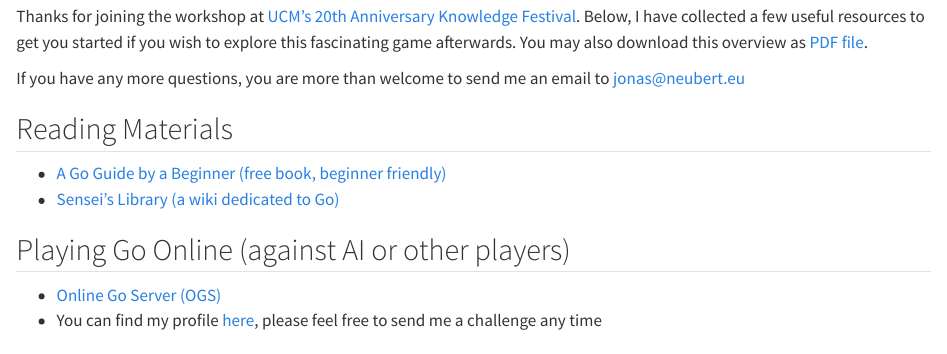
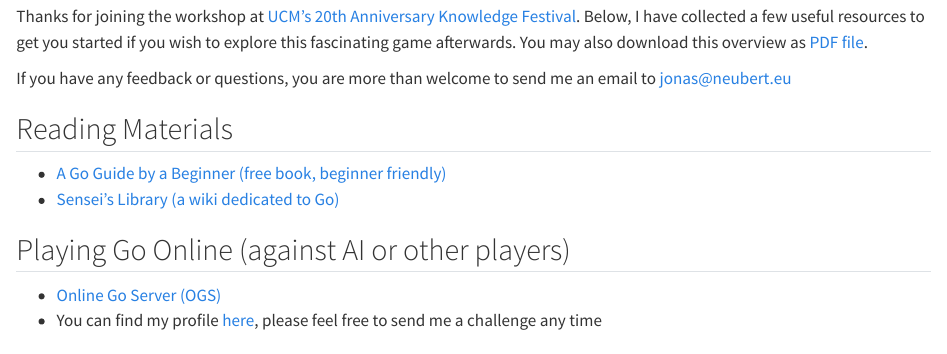
Before and after one commit to NeubertJonas/neubert.eu, a Quarto document (go.qmd): the page in a window 1100 px wide, from 380 px down. Rendered offline with R 4.5, knitr and Pandoc in place of Quarto, with nearby package versions.

Commit message:
minor update

```diff
--- a/go.qmd
+++ b/go.qmd
@@ -14,7 +14,7 @@ Go is more than just a game. It is a journey of discovery, a way of living, and
 
 Thanks for joining the workshop at [UCM's 20th Anniversary Knowledge Festival](https://www.maastrichtuniversity.nl/ucm-anniversary-workshops). Below, I have collected a few useful resources to get you started if you wish to explore this fascinating game afterwards. You may also download this overview as [PDF file](/go_workshop_UCM.pdf).
 
-If you have any more questions, you are more than welcome to send me an email to [jonas@neubert.eu](mailto:jonas@neubert.eu)
+If you have any feedback or questions, you are more than welcome to send me an email to [jonas@neubert.eu](mailto:jonas@neubert.eu)
 
 ## Reading Materials
 
```
Also changed, not shown: go_workshop_UCM.pdf.
